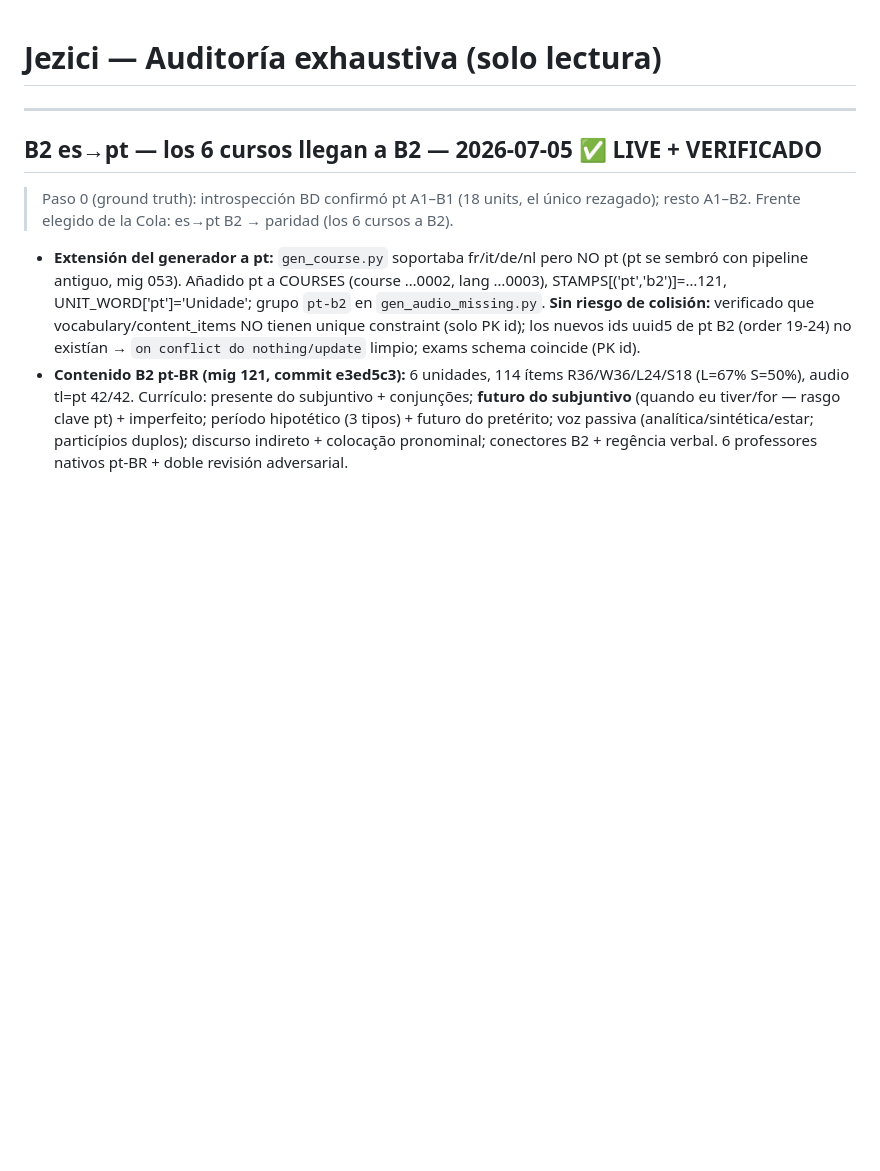
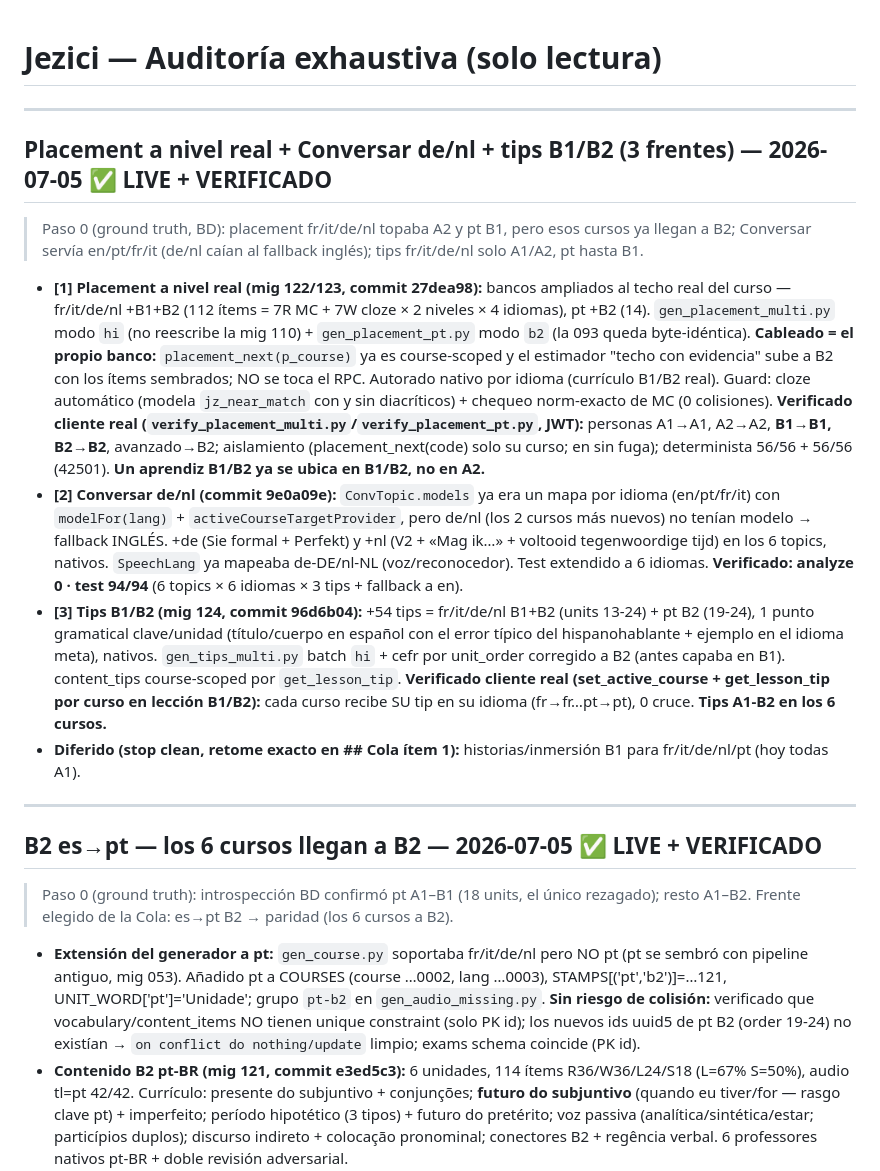
Before and after one commit to GianPierooo/Jezici, a Markdown page: FINDINGS.md, the part around the change. GitHub-like rendering; blank space fills up the shorter version.

```diff
--- a/FINDINGS.md
+++ b/FINDINGS.md
@@ -1,4 +1,30 @@
 # Jezici — Auditoría exhaustiva (solo lectura)
+
+---
+
+## Placement a nivel real + Conversar de/nl + tips B1/B2 (3 frentes) — 2026-07-05 ✅ LIVE + VERIFICADO
+> Paso 0 (ground truth, BD): placement fr/it/de/nl topaba A2 y pt B1, pero esos cursos ya llegan a B2;
+> Conversar servía en/pt/fr/it (de/nl caían al fallback inglés); tips fr/it/de/nl solo A1/A2, pt hasta B1.
+- **[1] Placement a nivel real (mig 122/123, commit 27dea98):** bancos ampliados al techo real del curso —
+  fr/it/de/nl +B1+B2 (112 ítems = 7R MC + 7W cloze × 2 niveles × 4 idiomas), pt +B2 (14). `gen_placement_multi.py`
+  modo `hi` (no reescribe la mig 110) + `gen_placement_pt.py` modo `b2` (la 093 queda byte-idéntica). **Cableado =
+  el propio banco:** `placement_next(p_course)` ya es course-scoped y el estimador "techo con evidencia" sube a B2
+  con los ítems sembrados; NO se toca el RPC. Autorado nativo por idioma (currículo B1/B2 real). Guard: cloze
+  automático (modela `jz_near_match` con y sin diacríticos) + chequeo norm-exacto de MC (0 colisiones). **Verificado
+  cliente real (`verify_placement_multi.py`/`verify_placement_pt.py`, JWT):** personas A1→A1, A2→A2, **B1→B1, B2→B2**,
+  avanzado→B2; aislamiento (placement_next(code) solo su curso; en sin fuga); determinista 56/56 + 56/56 (42501).
+  **Un aprendiz B1/B2 ya se ubica en B1/B2, no en A2.**
+- **[2] Conversar de/nl (commit 9e0a09e):** `ConvTopic.models` ya era un mapa por idioma (en/pt/fr/it) con
+  `modelFor(lang)` + `activeCourseTargetProvider`, pero de/nl (los 2 cursos más nuevos) no tenían modelo → fallback
+  INGLÉS. +de (Sie formal + Perfekt) y +nl (V2 + «Mag ik…» + voltooid tegenwoordige tijd) en los 6 topics, nativos.
+  `SpeechLang` ya mapeaba de-DE/nl-NL (voz/reconocedor). Test extendido a 6 idiomas. **Verificado: analyze 0 · test
+  94/94** (6 topics × 6 idiomas × 3 tips + fallback a en).
+- **[3] Tips B1/B2 (mig 124, commit 96d6b04):** +54 tips = fr/it/de/nl B1+B2 (units 13-24) + pt B2 (19-24), 1 punto
+  gramatical clave/unidad (título/cuerpo en español con el error típico del hispanohablante + ejemplo en el idioma
+  meta), nativos. `gen_tips_multi.py` batch `hi` + cefr por unit_order corregido a B2 (antes capaba en B1). content_tips
+  course-scoped por `get_lesson_tip`. **Verificado cliente real (set_active_course + get_lesson_tip por curso en
+  lección B1/B2):** cada curso recibe SU tip en su idioma (fr→fr…pt→pt), 0 cruce. **Tips A1-B2 en los 6 cursos.**
+- **Diferido (stop clean, retome exacto en ## Cola ítem 1):** historias/inmersión B1 para fr/it/de/nl/pt (hoy todas A1).
 
 ---
 
```
Also changed, not shown: CLAUDE.md (+19 -14 lines).
